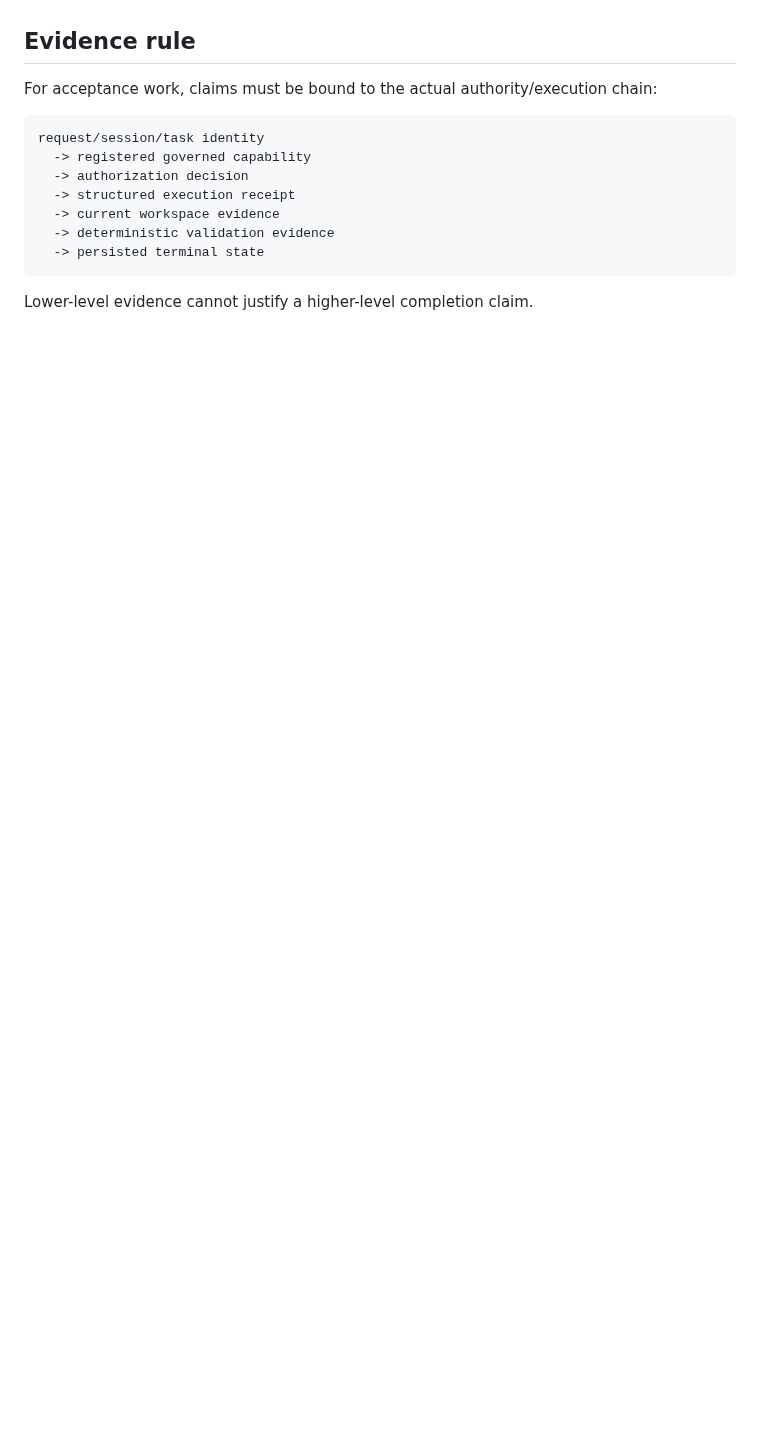
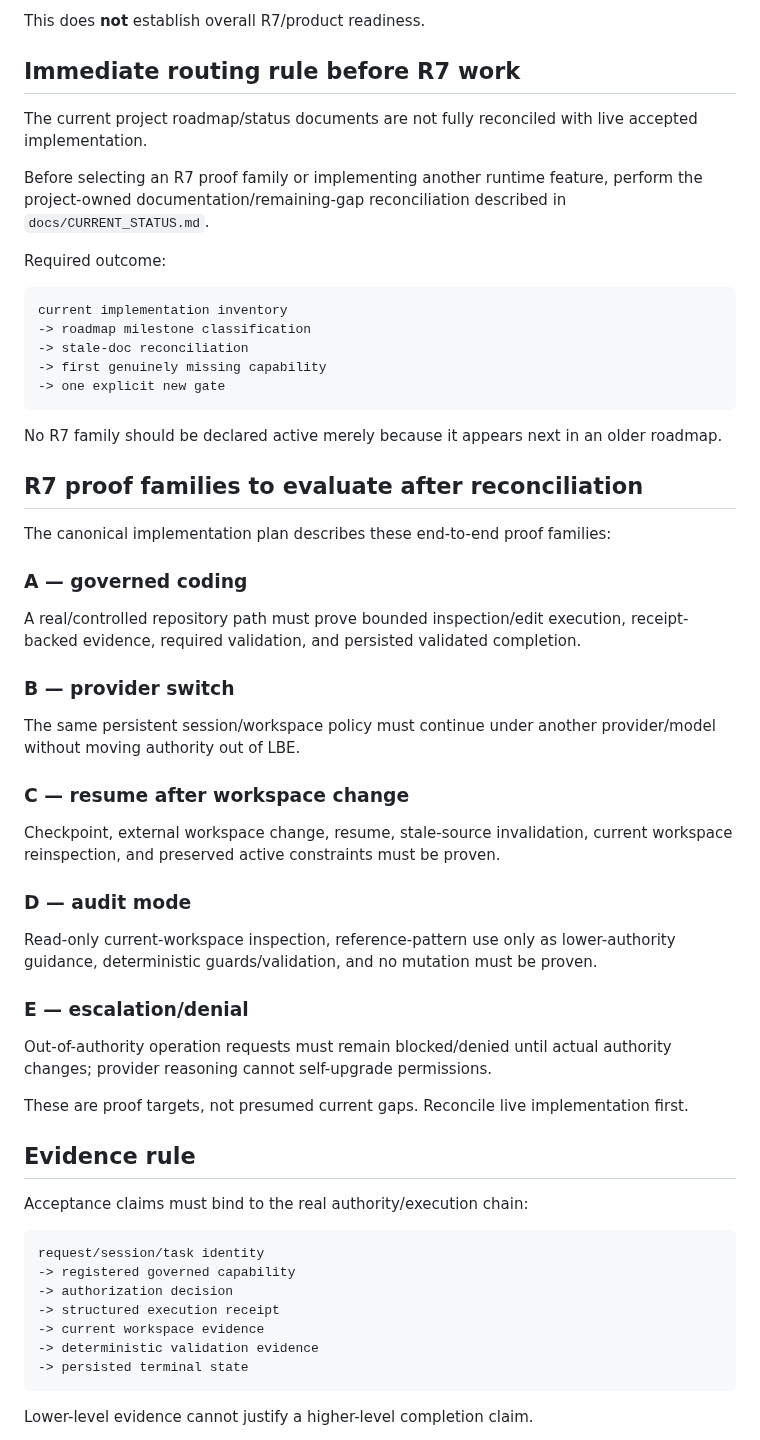
Before and after one commit to Letterblack0306/GPT-Knowledge, a Markdown page: project-engineering/projects/lbe-persistent-agent-c5-r7-acceptance-routing.md, the part around one of its changes. GitHub-like rendering; blank space fills up the shorter version.

````diff
--- a/project-engineering/projects/lbe-persistent-agent-c5-r7-acceptance-routing.md
+++ b/project-engineering/projects/lbe-persistent-agent-c5-r7-acceptance-routing.md
@@ -53,16 +79,61 @@ Future agents must not:
+This does **not** establish overall R7/product readiness.
+
+## Immediate routing rule before R7 work
+
+The current project roadmap/status documents are not fully reconciled with live accepted implementation.
+
+Before selecting an R7 proof family or implementing another runtime feature, perform the project-owned documentation/remaining-gap reconciliation described in `docs/CURRENT_STATUS.md`.
+
+Required outcome:
+
+```text
+current implementation inventory
+-> roadmap milestone classification
+-> stale-doc reconciliation
+-> first genuinely missing capability
+-> one explicit new gate
+```
+
+No R7 family should be declared active merely because it appears next in an older roadmap.
+
+## R7 proof families to evaluate after reconciliation
+
+The canonical implementation plan describes these end-to-end proof families:
+
+### A — governed coding
+
+A real/controlled repository path must prove bounded inspection/edit execution, receipt-backed evidence, required validation, and persisted validated completion.
+
+### B — provider switch
+
+The same persistent session/workspace policy must continue under another provider/model without moving authority out of LBE.
+
+### C — resume after workspace change
+
+Checkpoint, external workspace change, resume, stale-source invalidation, current workspace reinspection, and preserved active constraints must be proven.
+
+### D — audit mode
+
+Read-only current-workspace inspection, reference-pattern use only as lower-authority guidance, deterministic guards/validation, and no mutation must be proven.
+
+### E — escalation/denial
+
+Out-of-authority operation requests must remain blocked/denied until actual authority changes; provider reasoning cannot self-upgrade permissions.
+
+These are proof targets, not presumed current gaps. Reconcile live implementation first.
 
 ## Evidence rule
 
-For acceptance work, claims must be bound to the actual authority/execution chain:
+Acceptance claims must bind to the real authority/execution chain:
 
 ```text
 request/session/task identity
-  -> registered governed capability
-  -> authorization decision
-  -> structured execution receipt
-  -> current workspace evidence
-  -> deterministic validation evidence
-  -> persisted terminal state
+-> registered governed capability
+-> authorization decision
+-> structured execution receipt
+-> current workspace evidence
+-> deterministic validation evidence
+-> persisted terminal state
 ```
 
 Lower-level evidence cannot justify a higher-level completion claim.
````
Also changed, not shown: other parts of project-engineering/projects/lbe-persistent-agent-c5-r7-acceptance-routing.md (+84 -34 lines).
